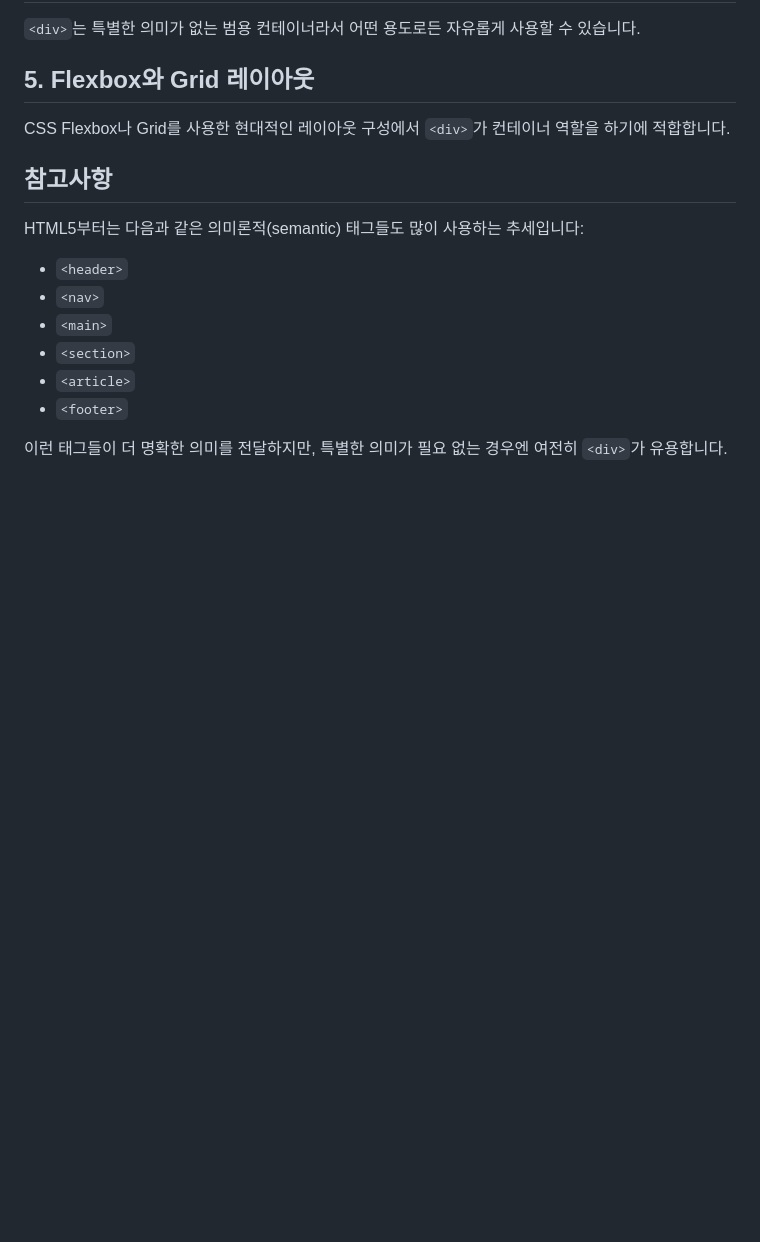
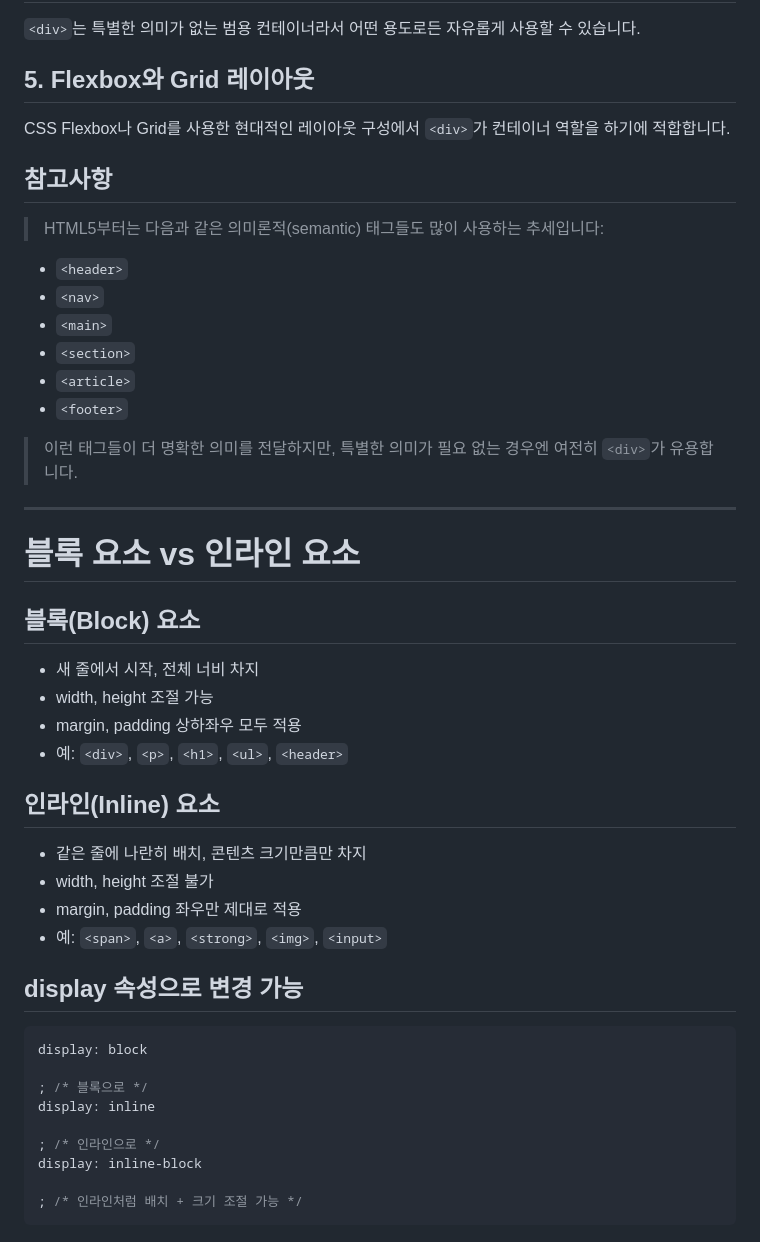
Before and after one commit to SamsungSDS-SCSA-25th/web-front-basic, a Markdown page: README.md, the part around the change. Drawn GitHub-style; blank space fills up the shorter version.

Commit message:
Add: 블록요소 vs 인라인요소

````diff
--- a/README.md
+++ b/README.md
@@ -265,7 +265,7 @@ CSS Flexbox나 Grid를 사용한 현대적인 레이아웃 구성에서 `<div>`
 
 ## 참고사항
 
-HTML5부터는 다음과 같은 의미론적(semantic) 태그들도 많이 사용하는 추세입니다:
+> HTML5부터는 다음과 같은 의미론적(semantic) 태그들도 많이 사용하는 추세입니다:
 
 - `<header>`
 - `<nav>`
@@ -274,4 +274,36 @@ HTML5부터는 다음과 같은 의미론적(semantic) 태그들도 많이 사
 - `<article>`
 - `<footer>`
 
-이런 태그들이 더 명확한 의미를 전달하지만, 특별한 의미가 필요 없는 경우엔 여전히 `<div>`가 유용합니다.
+> 이런 태그들이 더 명확한 의미를 전달하지만, 특별한 의미가 필요 없는 경우엔 여전히 `<div>`가 유용합니다.
+
+---
+
+# 블록 요소 vs 인라인 요소
+
+## 블록(Block) 요소
+
+- 새 줄에서 시작, 전체 너비 차지
+- width, height 조절 가능
+- margin, padding 상하좌우 모두 적용
+- 예: `<div>`, `<p>`, `<h1>`, `<ul>`, `<header>`
+
+## 인라인(Inline) 요소
+
+- 같은 줄에 나란히 배치, 콘텐츠 크기만큼만 차지
+- width, height 조절 불가
+- margin, padding 좌우만 제대로 적용
+- 예: `<span>`, `<a>`, `<strong>`, `<img>`, `<input>`
+
+## display 속성으로 변경 가능
+
+```css
+display: block
+
+; /* 블록으로 */
+display: inline
+
+; /* 인라인으로 */
+display: inline-block
+
+; /* 인라인처럼 배치 + 크기 조절 가능 */
+```
````
